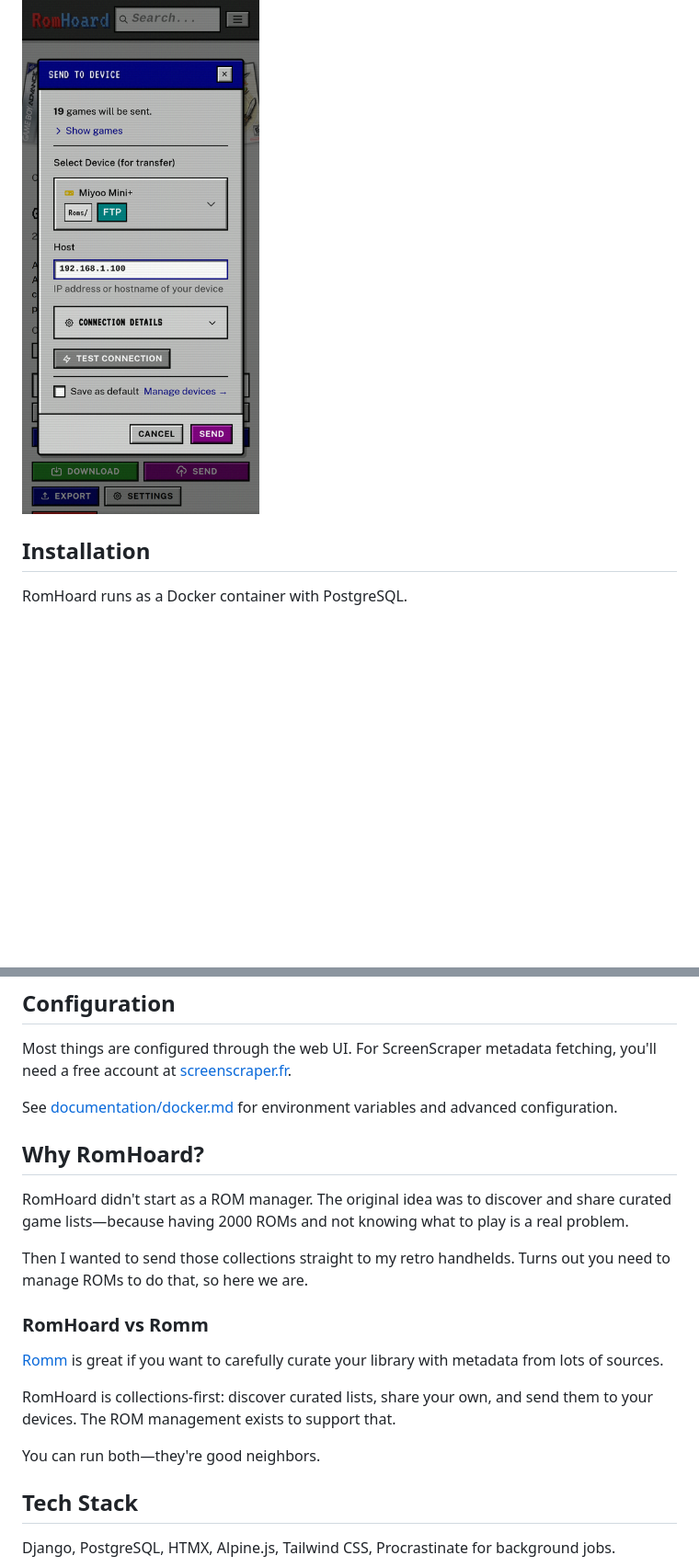
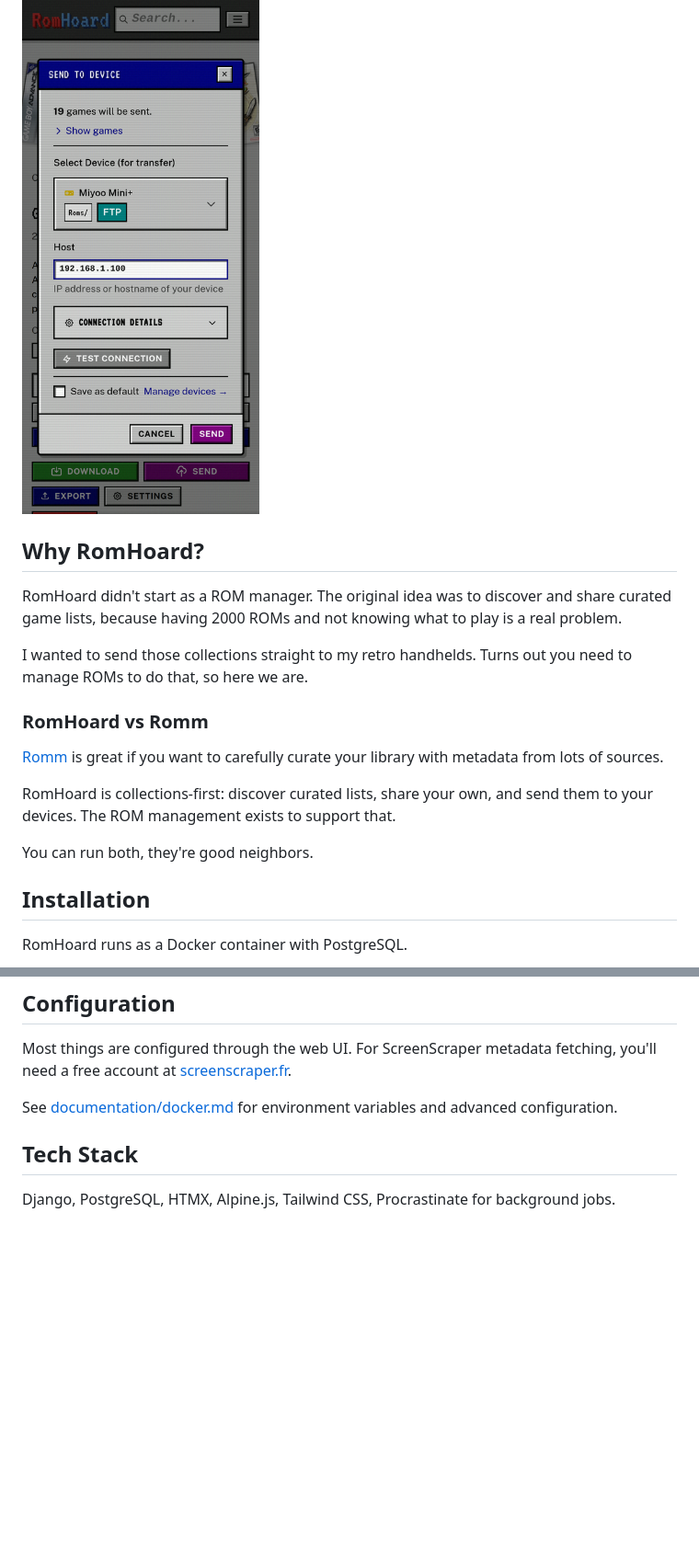
Before and after one commit to cubicalbatch/romhoard, a Markdown page: README.md, 2 parts joined by grey strips. Shown at 92% size. Rendered like a GitHub page; blank space fills up the shorter version.

Commit message:
Reorganize readme

```diff
--- a/README.md
+++ b/README.md
@@ -32,6 +32,20 @@ You can also export your own collections and share them with the community. Buil
 Select games or an entire collection and send them directly to your handheld over FTP or SFTP. RomHoard maps systems to the right folders based on device presets, so ROMs end up where your emulator expects them, with the images.
 
 ![Send to Device](documentation/screenshots/send-modal.png)
+
+## Why RomHoard?
+
+RomHoard didn't start as a ROM manager. The original idea was to discover and share curated game lists, because having 2000 ROMs and not knowing what to play is a real problem.
+
+I wanted to send those collections straight to my retro handhelds. Turns out you need to manage ROMs to do that, so here we are.
+
+### RomHoard vs Romm
+
+[Romm](https://romm.app/) is great if you want to carefully curate your library with metadata from lots of sources.
+
+RomHoard is collections-first: discover curated lists, share your own, and send them to your devices. The ROM management exists to support that.
+
+You can run both, they're good neighbors.
 
 ## Installation
 
@@ -72,20 +86,6 @@ Most things are configured through the web UI. For ScreenScraper metadata fetchi
 
 See [documentation/docker.md](documentation/docker.md) for environment variables and advanced configuration.
 
-## Why RomHoard?
-
-RomHoard didn't start as a ROM manager. The original idea was to discover and share curated game lists—because having 2000 ROMs and not knowing what to play is a real problem.
-
-Then I wanted to send those collections straight to my retro handhelds. Turns out you need to manage ROMs to do that, so here we are.
-
-### RomHoard vs Romm
-
-[Romm](https://romm.app/) is great if you want to carefully curate your library with metadata from lots of sources.
-
-RomHoard is collections-first: discover curated lists, share your own, and send them to your devices. The ROM management exists to support that.
-
-You can run both—they're good neighbors.
-
 ## Tech Stack
 
 Django, PostgreSQL, HTMX, Alpine.js, Tailwind CSS, Procrastinate for background jobs.
```
Also changed, not shown: other parts of README.md (+1 -1 lines).
